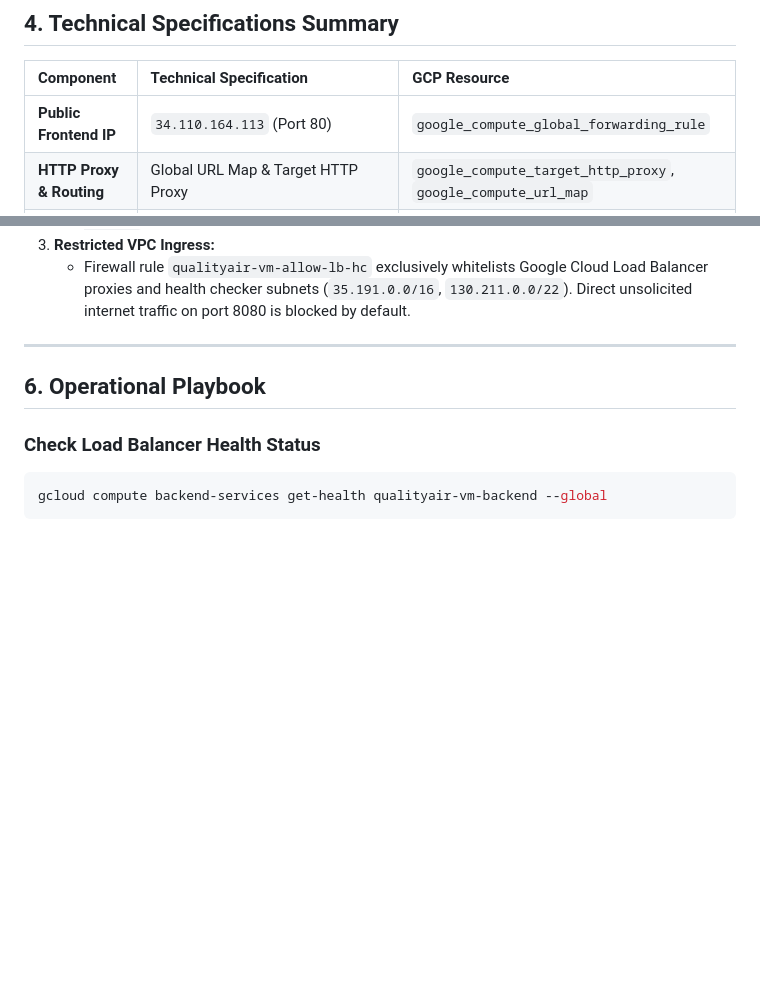
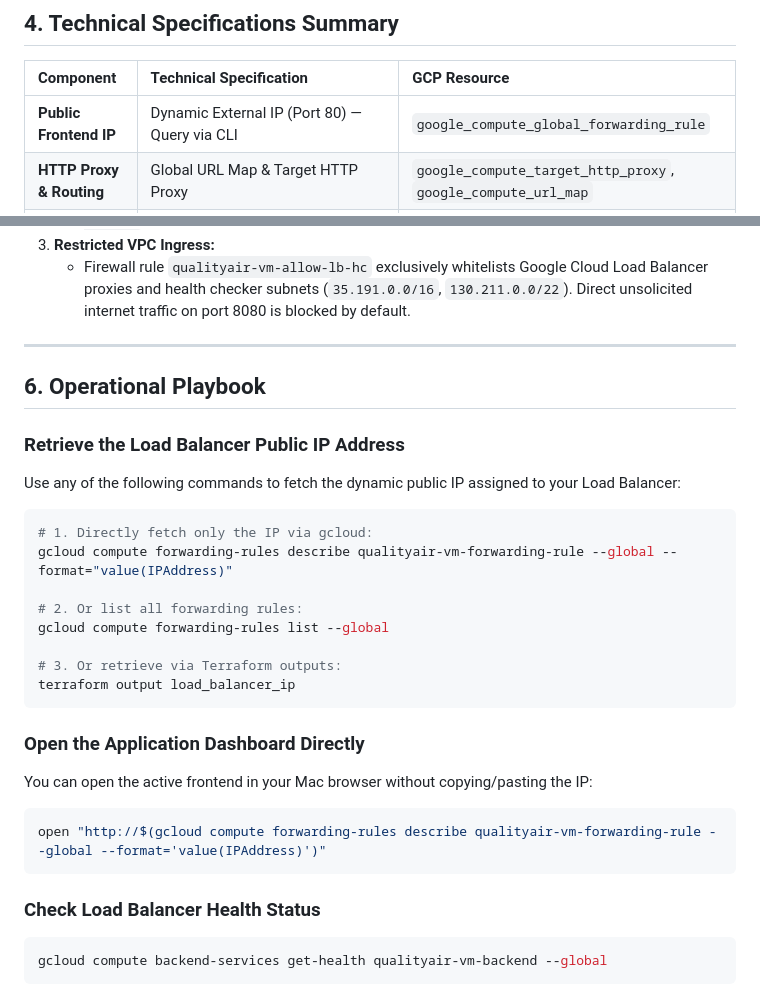
Before and after one commit to benjixxx/gcp-revision, a Markdown page: qualityAirApp/DEPLOYMENT_ARCHITECTURE.md, 2 parts joined by grey strips. Rendered like a GitHub page; blank space fills up the shorter version.

Commit message:
remove ip architecture.md

````diff
--- a/qualityAirApp/DEPLOYMENT_ARCHITECTURE.md
+++ b/qualityAirApp/DEPLOYMENT_ARCHITECTURE.md
@@ -137,7 +137,7 @@ sequenceDiagram
 
 | Component | Technical Specification | GCP Resource |
 | :--- | :--- | :--- |
-| **Public Frontend IP** | `34.110.164.113` (Port 80) | `google_compute_global_forwarding_rule` |
+| **Public Frontend IP** | Dynamic External IP (Port 80) — Query via CLI | `google_compute_global_forwarding_rule` |
 | **HTTP Proxy & Routing** | Global URL Map & Target HTTP Proxy | `google_compute_target_http_proxy`, `google_compute_url_map` |
 | **Backend Service** | Port 8080, Protocol HTTP, Balancing Mode `UTILIZATION` | `google_compute_backend_service` |
 | **Health Check** | HTTP `GET /health` on port 8080, interval 5s, timeout 3s | `google_compute_health_check` |
@@ -163,6 +163,26 @@ sequenceDiagram
 
 ## 6. Operational Playbook
 
+### Retrieve the Load Balancer Public IP Address
+Use any of the following commands to fetch the dynamic public IP assigned to your Load Balancer:
+
+```bash
+# 1. Directly fetch only the IP via gcloud:
+gcloud compute forwarding-rules describe qualityair-vm-forwarding-rule --global --format="value(IPAddress)"
+
+# 2. Or list all forwarding rules:
+gcloud compute forwarding-rules list --global
+
+# 3. Or retrieve via Terraform outputs:
+terraform output load_balancer_ip
+```
+
+### Open the Application Dashboard Directly
+You can open the active frontend in your Mac browser without copying/pasting the IP:
+```bash
+open "http://$(gcloud compute forwarding-rules describe qualityair-vm-forwarding-rule --global --format='value(IPAddress)')"
+```
+
 ### Check Load Balancer Health Status
 ```bash
 gcloud compute backend-services get-health qualityair-vm-backend --global
````
Also changed, not shown: other parts of qualityAirApp/DEPLOYMENT_ARCHITECTURE.md (+2 -2 lines).
